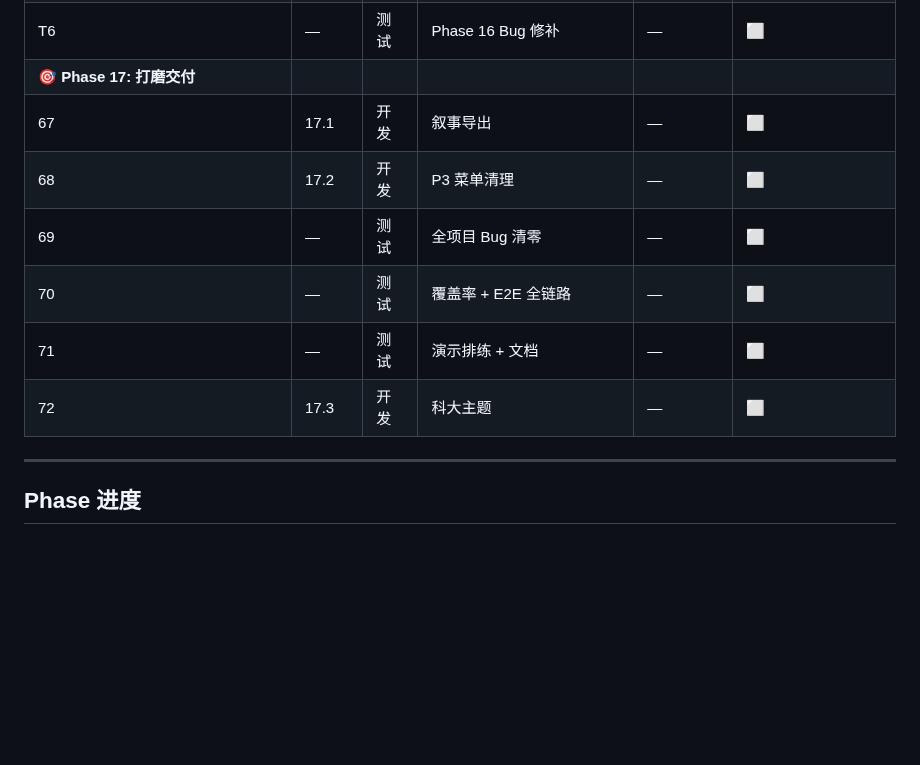
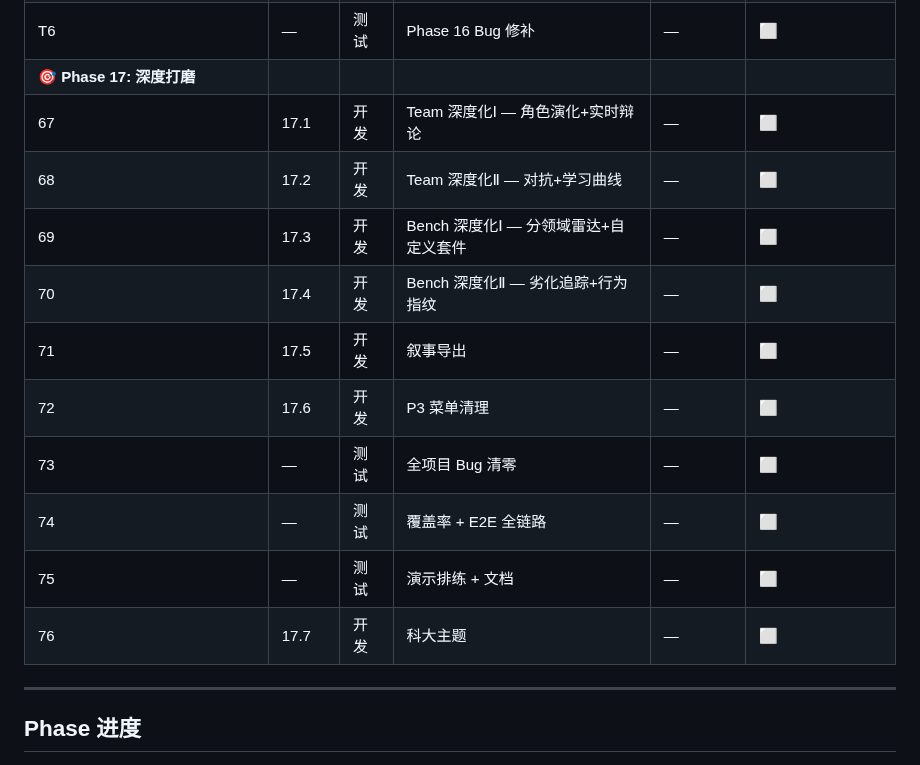
Before and after one commit to XiaoyinStingray/107AgentProject, a Markdown page: docs/done/README.md, the part around the change. Drawn GitHub-style; blank space fills up the shorter version.

Commit message:
Plan: Phase17插入4步Team/Bench深度化(67-70)+原67-72顺延至71-76(共32步)

```diff
--- a/docs/done/README.md
+++ b/docs/done/README.md
@@ -118,13 +118,17 @@
 | 66-S | 16.6 | 开发 | 丰富互动库 + 随机引擎 | — | ⬜ |
 | T5 | — | 测试 | Phase 16 性能 + E2E | — | ⬜ |
 | T6 | — | 测试 | Phase 16 Bug 修补 | — | ⬜ |
-| **🎯 Phase 17: 打磨交付** | | | | | |
-| 67 | 17.1 | 开发 | 叙事导出 | — | ⬜ |
-| 68 | 17.2 | 开发 | P3 菜单清理 | — | ⬜ |
-| 69 | — | 测试 | 全项目 Bug 清零 | — | ⬜ |
-| 70 | — | 测试 | 覆盖率 + E2E 全链路 | — | ⬜ |
-| 71 | — | 测试 | 演示排练 + 文档 | — | ⬜ |
-| 72 | 17.3 | 开发 | 科大主题 | — | ⬜ |
+| **🎯 Phase 17: 深度打磨** | | | | | |
+| 67 | 17.1 | 开发 | Team 深度化Ⅰ — 角色演化+实时辩论 | — | ⬜ |
+| 68 | 17.2 | 开发 | Team 深度化Ⅱ — 对抗+学习曲线 | — | ⬜ |
+| 69 | 17.3 | 开发 | Bench 深度化Ⅰ — 分领域雷达+自定义套件 | — | ⬜ |
+| 70 | 17.4 | 开发 | Bench 深度化Ⅱ — 劣化追踪+行为指纹 | — | ⬜ |
+| 71 | 17.5 | 开发 | 叙事导出 | — | ⬜ |
+| 72 | 17.6 | 开发 | P3 菜单清理 | — | ⬜ |
+| 73 | — | 测试 | 全项目 Bug 清零 | — | ⬜ |
+| 74 | — | 测试 | 覆盖率 + E2E 全链路 | — | ⬜ |
+| 75 | — | 测试 | 演示排练 + 文档 | — | ⬜ |
+| 76 | 17.7 | 开发 | 科大主题 | — | ⬜ |
 
 ---
 
```
Also changed, not shown: docs/plan-state3.md (+57 -13 lines).
